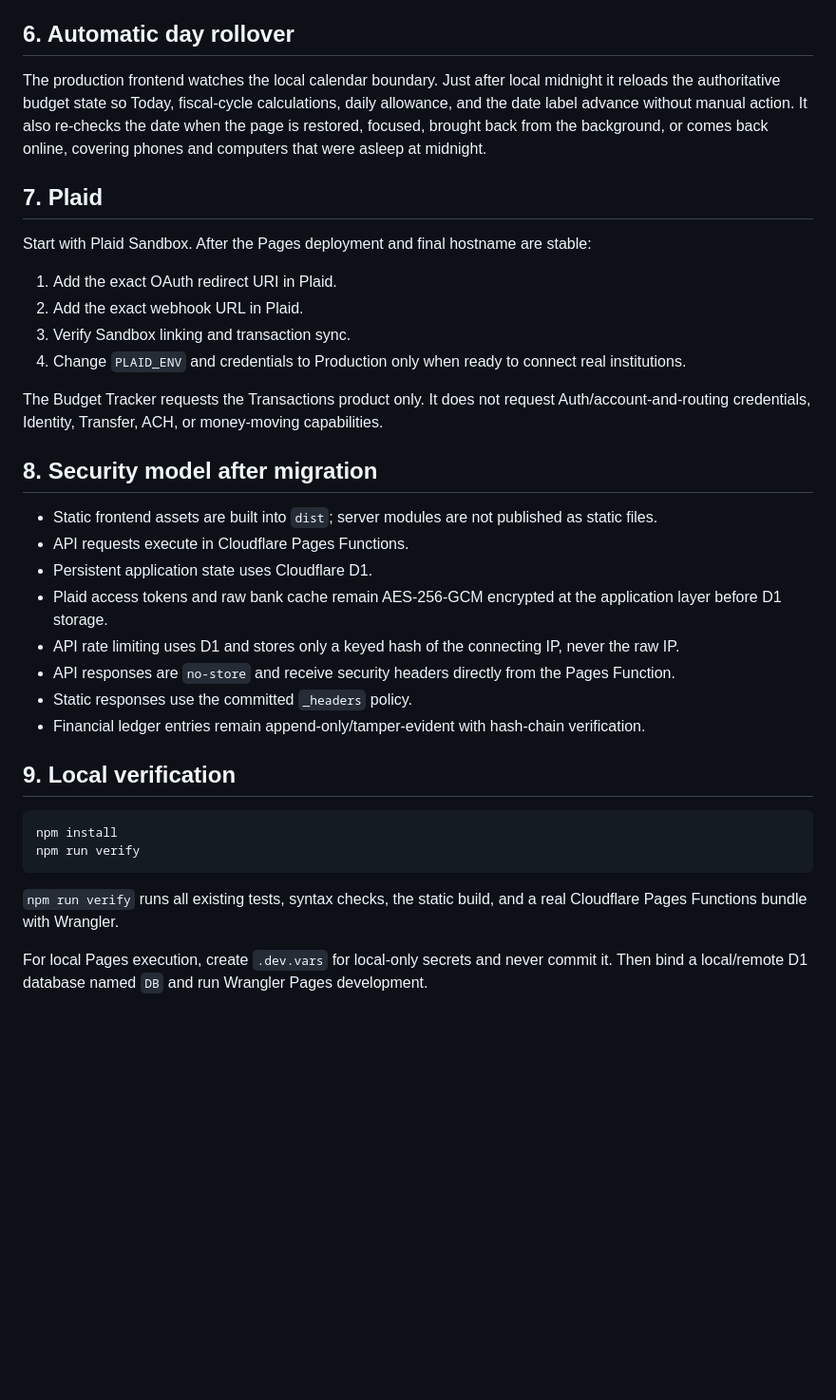
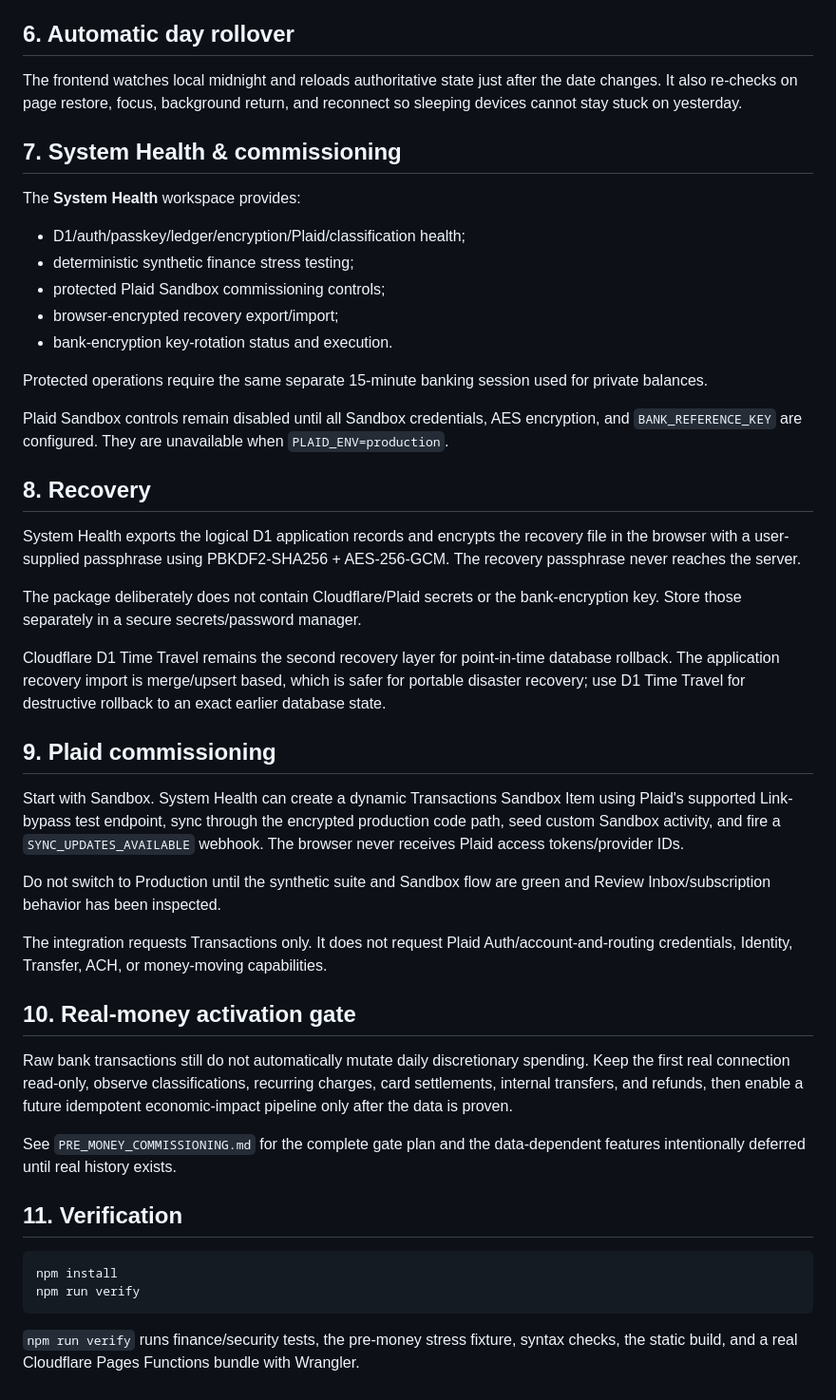
Before and after one commit to Danteivery7/Budget-Tracker, a Markdown page: CLOUDFLARE_SETUP.md, the part around one of its changes. Shown at 95% size. Rendered like a GitHub page; blank space fills up the shorter version.

````diff
--- a/CLOUDFLARE_SETUP.md
+++ b/CLOUDFLARE_SETUP.md
@@ -70,37 +63,49 @@ The password remains available as a recovery/fallback path. A registered passkey
 
 ## 6. Automatic day rollover
 
-The production frontend watches the local calendar boundary. Just after local midnight it reloads the authoritative budget state so Today, fiscal-cycle calculations, daily allowance, and the date label advance without manual action. It also re-checks the date when the page is restored, focused, brought back from the background, or comes back online, covering phones and computers that were asleep at midnight.
+The frontend watches local midnight and reloads authoritative state just after the date changes. It also re-checks on page restore, focus, background return, and reconnect so sleeping devices cannot stay stuck on yesterday.
 
-## 7. Plaid
+## 7. System Health & commissioning
 
-Start with Plaid Sandbox. After the Pages deployment and final hostname are stable:
+The **System Health** workspace provides:
 
-1. Add the exact OAuth redirect URI in Plaid.
-2. Add the exact webhook URL in Plaid.
-3. Verify Sandbox linking and transaction sync.
-4. Change `PLAID_ENV` and credentials to Production only when ready to connect real institutions.
+- D1/auth/passkey/ledger/encryption/Plaid/classification health;
+- deterministic synthetic finance stress testing;
+- protected Plaid Sandbox commissioning controls;
+- browser-encrypted recovery export/import;
+- bank-encryption key-rotation status and execution.
 
-The Budget Tracker requests the Transactions product only. It does not request Auth/account-and-routing credentials, Identity, Transfer, ACH, or money-moving capabilities.
+Protected operations require the same separate 15-minute banking session used for private balances.
 
-## 8. Security model after migration
+Plaid Sandbox controls remain disabled until all Sandbox credentials, AES encryption, and `BANK_REFERENCE_KEY` are configured. They are unavailable when `PLAID_ENV=production`.
 
-- Static frontend assets are built into `dist`; server modules are not published as static files.
-- API requests execute in Cloudflare Pages Functions.
-- Persistent application state uses Cloudflare D1.
-- Plaid access tokens and raw bank cache remain AES-256-GCM encrypted at the application layer before D1 storage.
-- API rate limiting uses D1 and stores only a keyed hash of the connecting IP, never the raw IP.
-- API responses are `no-store` and receive security headers directly from the Pages Function.
-- Static responses use the committed `_headers` policy.
-- Financial ledger entries remain append-only/tamper-evident with hash-chain verification.
+## 8. Recovery
 
-## 9. Local verification
+System Health exports the logical D1 application records and encrypts the recovery file in the browser with a user-supplied passphrase using PBKDF2-SHA256 + AES-256-GCM. The recovery passphrase never reaches the server.
+
+The package deliberately does not contain Cloudflare/Plaid secrets or the bank-encryption key. Store those separately in a secure secrets/password manager.
+
+Cloudflare D1 Time Travel remains the second recovery layer for point-in-time database rollback. The application recovery import is merge/upsert based, which is safer for portable disaster recovery; use D1 Time Travel for destructive rollback to an exact earlier database state.
+
+## 9. Plaid commissioning
+
+Start with Sandbox. System Health can create a dynamic Transactions Sandbox Item using Plaid's supported Link-bypass test endpoint, sync through the encrypted production code path, seed custom Sandbox activity, and fire a `SYNC_UPDATES_AVAILABLE` webhook. The browser never receives Plaid access tokens/provider IDs.
+
+Do not switch to Production until the synthetic suite and Sandbox flow are green and Review Inbox/subscription behavior has been inspected.
+
+The integration requests Transactions only. It does not request Plaid Auth/account-and-routing credentials, Identity, Transfer, ACH, or money-moving capabilities.
+
+## 10. Real-money activation gate
+
+Raw bank transactions still do not automatically mutate daily discretionary spending. Keep the first real connection read-only, observe classifications, recurring charges, card settlements, internal transfers, and refunds, then enable a future idempotent economic-impact pipeline only after the data is proven.
+
+See `PRE_MONEY_COMMISSIONING.md` for the complete gate plan and the data-dependent features intentionally deferred until real history exists.
+
+## 11. Verification
 
 ```bash
 npm install
 npm run verify
 ```
 
-`npm run verify` runs all existing tests, syntax checks, the static build, and a real Cloudflare Pages Functions bundle with Wrangler.
-
-For local Pages execution, create `.dev.vars` for local-only secrets and never commit it. Then bind a local/remote D1 database named `DB` and run Wrangler Pages development.
+`npm run verify` runs finance/security tests, the pre-money stress fixture, syntax checks, the static build, and a real Cloudflare Pages Functions bundle with Wrangler.
````
Also changed, not shown: other parts of CLOUDFLARE_SETUP.md (+34 -41 lines).
